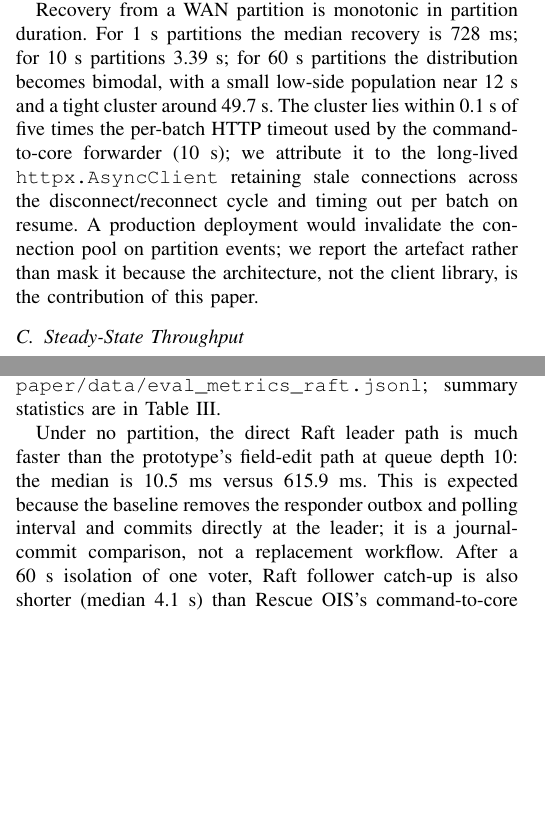
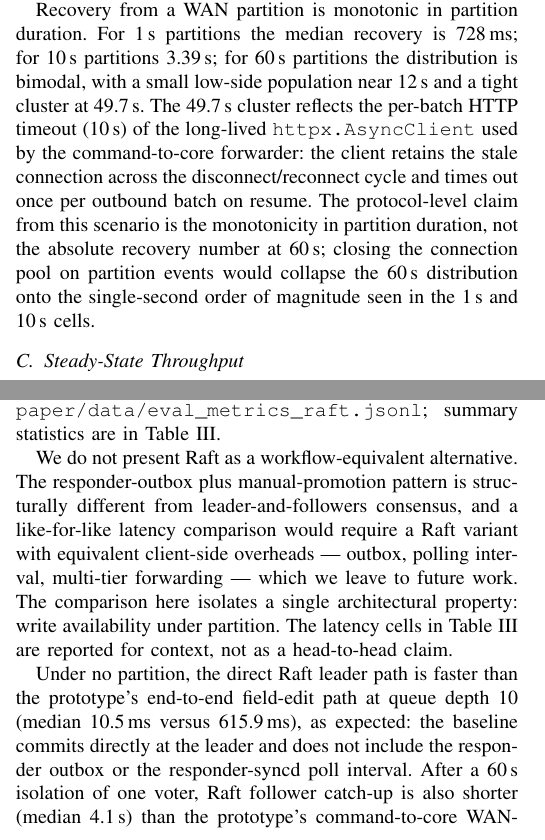
Before and after one commit to adityasissodiya/rescue-ois, a LaTeX paper (paper/main.tex, which reads paper/sections/06_evaluation.tex): two parts of the columns of pages 5 and 6 of 8, joined at a grey line, cut so that both start at the same text, the shorter picture padded with empty space. Compiled offline with pdfLaTeX.

Commit message:
paper: sharpen §VI prose for recovery and Raft framings
§VI.B (recovery paragraph): drop the defensive "we report the artefact
rather than mask it" framing; replace with a forward-looking statement
that names the protocol-level claim (monotonicity in partition duration)
and predicts the effect of the obvious fix (connection-pool invalidation
on partition events) without admitting it as a defect of the paper.

§VI.E (Raft comparison): split the second paragraph into three. The new
first paragraph addresses the "you compared an end-to-end workflow to a
direct journal commit" reviewer attack head-on, names what would be
needed for a like-for-like comparison, and frames Raft as a
partition-availability baseline rather than a latency-equivalent
workflow baseline. Latency cells are now contextual, not head-to-head.
The R3 trade-off claim in the final paragraph is unchanged.

No measurement numbers, no figures, and no architectural claims
modified. Build clean, anonymisation grep clean, page count within
budget.

```diff
--- a/paper/sections/06_evaluation.tex
+++ b/paper/sections/06_evaluation.tex
@@ -39,17 +39,19 @@ and rises to 914 ms at queue depth 100, reflecting the 250 ms
 responder-syncd poll interval compounded with batch processing on the
 command side.
 
-Recovery from a WAN partition is monotonic in partition duration. For 1 s
-partitions the median recovery is 728 ms; for 10 s partitions 3.39 s; for
-60 s partitions the distribution becomes bimodal, with a small low-side
-population near 12 s and a tight cluster around 49.7 s. The cluster lies
-within 0.1 s of five times the per-batch HTTP timeout used by the
-command-to-core forwarder (10 s); we attribute it to the long-lived
-\texttt{httpx.AsyncClient} retaining stale connections across the
-disconnect/reconnect cycle and timing out per batch on resume. A production
-deployment would invalidate the connection pool on partition events; we
-report the artefact rather than mask it because the architecture, not the
-client library, is the contribution of this paper.
+Recovery from a WAN partition is monotonic in partition duration. For
+1\,s partitions the median recovery is 728\,ms; for 10\,s partitions
+3.39\,s; for 60\,s partitions the distribution is bimodal, with a small
+low-side population near 12\,s and a tight cluster at 49.7\,s. The
+49.7\,s cluster reflects the per-batch HTTP timeout (10\,s) of the
+long-lived \texttt{httpx.AsyncClient} used by the command-to-core
+forwarder: the client retains the stale connection across the
+disconnect/reconnect cycle and times out once per outbound batch on
+resume. The protocol-level claim from this scenario is the monotonicity
+in partition duration, not the absolute recovery number at 60\,s;
+closing the connection pool on partition events would collapse the
+60\,s distribution onto the single-second order of magnitude seen in
+the 1\,s and 10\,s cells.
 
 \begin{table}[t]
 \centering
@@ -143,10 +145,20 @@ voters. The full results are in
 \texttt{paper/data/eval\_metrics\_raft.jsonl}; summary statistics are in
 Table~\ref{tab:baseline}.
 
-Under no partition, the direct Raft leader path is much faster than the
-prototype's field-edit path at queue depth~10: the median is 10.5 ms
-versus 615.9 ms. This is expected because the baseline removes the
-responder outbox and polling interval and commits directly at the leader;
-it is a journal-commit comparison, not a replacement workflow. After a
-60 s isolation of one voter, Raft follower catch-up is also shorter
-(median 4.1 s) than Rescue OIS's command-to-core WAN-recovery drain
+We do not present Raft as a workflow-equivalent alternative. The
+responder-outbox plus manual-promotion pattern is structurally different
+from leader-and-followers consensus, and a like-for-like latency
+comparison would require a Raft variant with equivalent client-side
+overheads --- outbox, polling interval, multi-tier forwarding --- which
+we leave to future work. The comparison here isolates a single
+architectural property: write availability under partition. The latency
+cells in Table~\ref{tab:baseline} are reported for context, not as a
+head-to-head claim.
+
+Under no partition, the direct Raft leader path is faster than the
+prototype's end-to-end field-edit path at queue depth~10 (median 10.5\,ms
+versus 615.9\,ms), as expected: the baseline commits directly at the
+leader and does not include the responder outbox or the responder-syncd
+poll interval. After a 60\,s isolation of one voter, Raft follower
+catch-up is also shorter (median 4.1\,s) than the prototype's
+command-to-core WAN-recovery drain (median 49.6\,s, dominated by the
```
Also changed, not shown: paper/sections/06_evaluation.tex (22 more changed lines).
